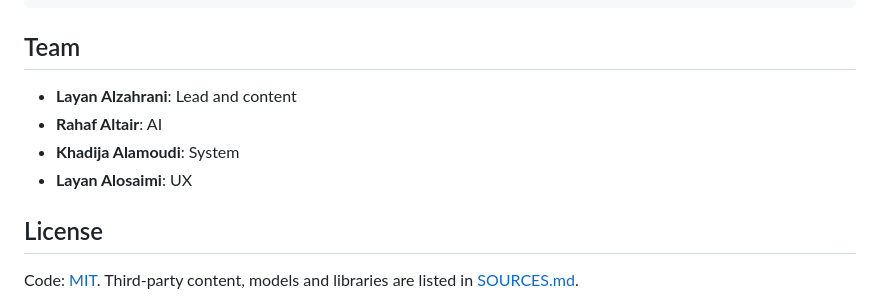
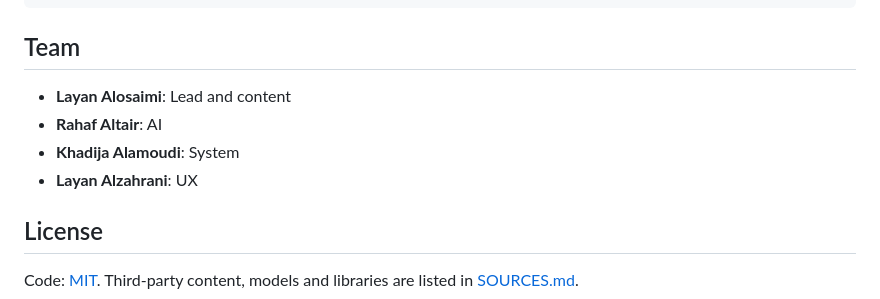
Before and after one commit to khadooja/pray-with-me, a Markdown page: pray-with-me/README.md, the part around the change. GitHub-like rendering.

```diff
--- a/pray-with-me/README.md
+++ b/pray-with-me/README.md
@@ -101,10 +101,10 @@ docs/CONTRACTS.md          team guide (Arabic)
 
 ## Team
 
-- **Layan Alzahrani**: Lead and content
+- **Layan Alosaimi**: Lead and content
 - **Rahaf Altair**: AI
 - **Khadija Alamoudi**: System
-- **Layan Alosaimi**: UX
+- **Layan Alzahrani**: UX
 
 ## License
 
```
Also changed, not shown: pray-with-me/docs/CONTRACTS.md (+3 -3 lines).
